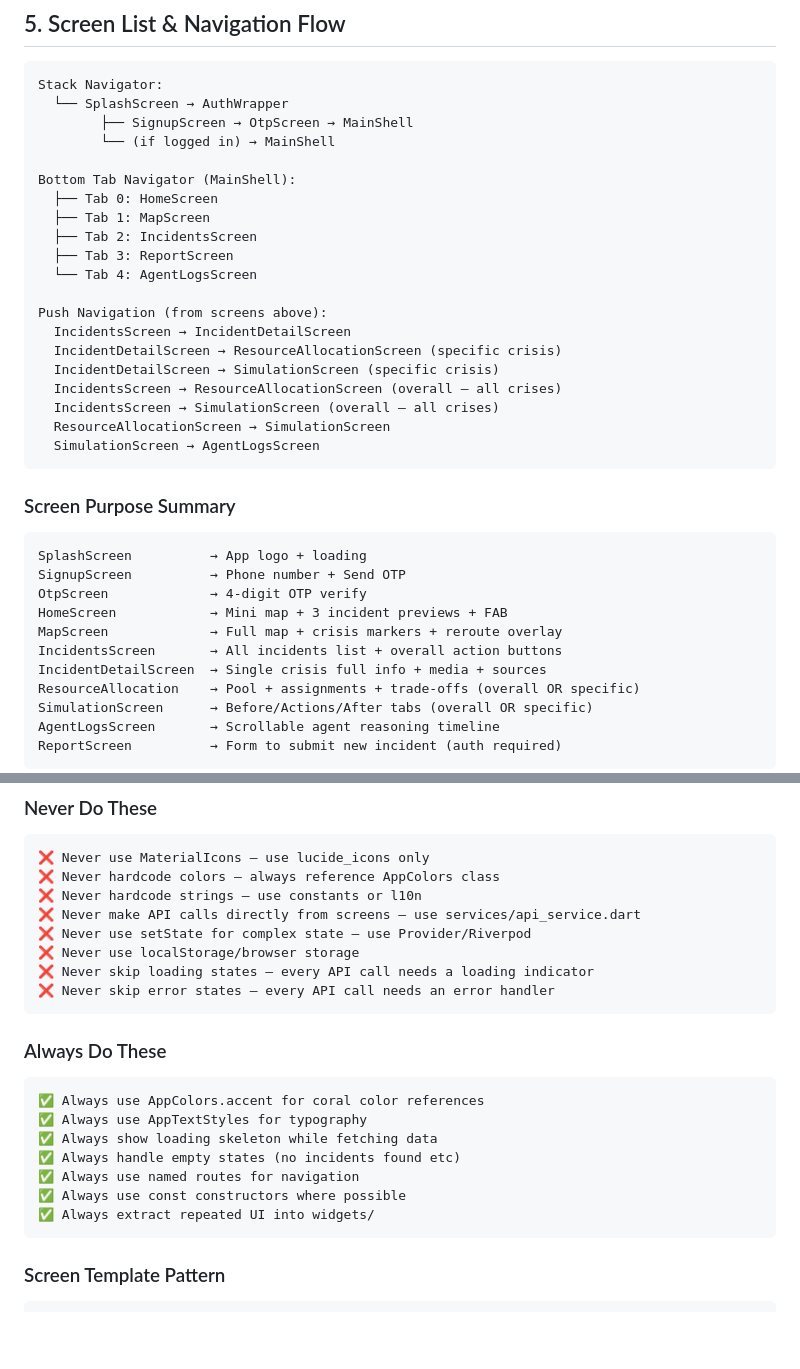
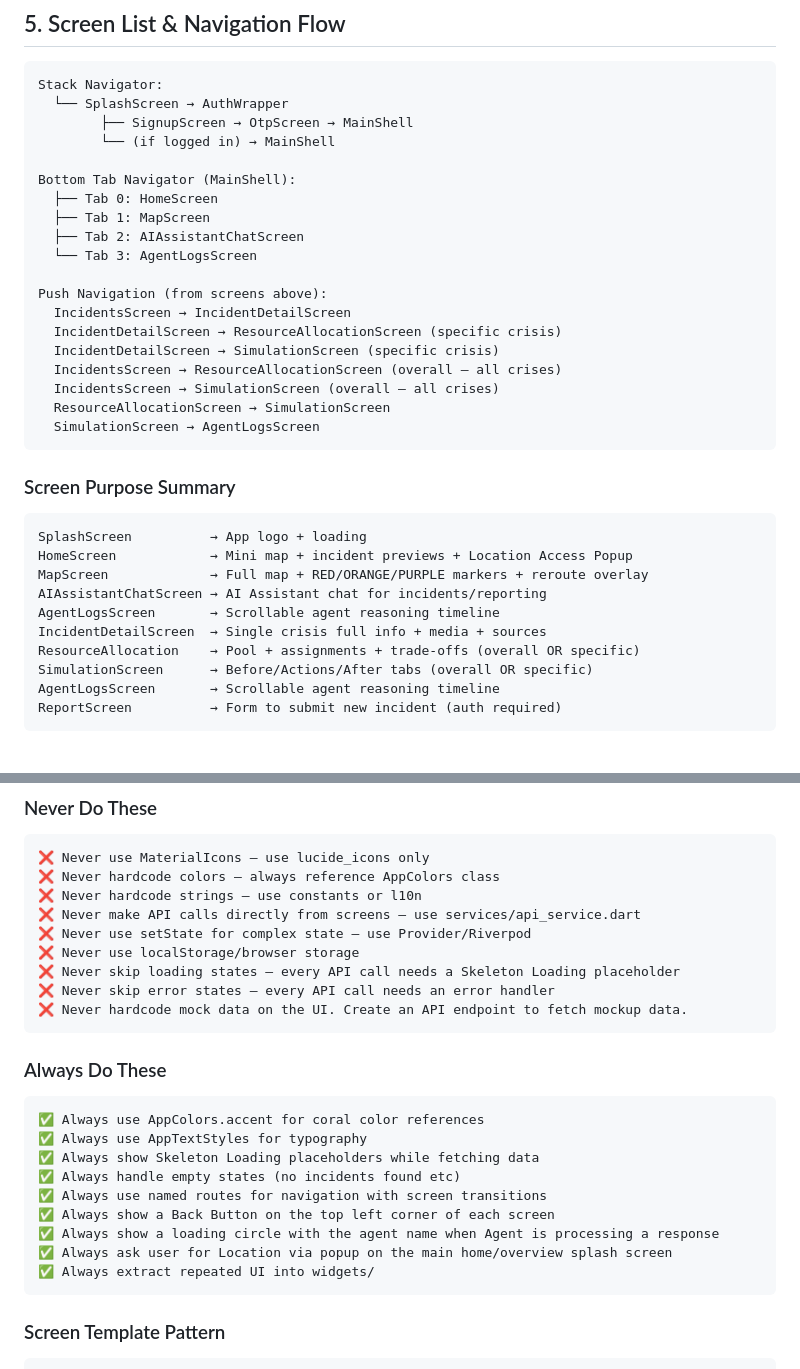
Before and after one commit to naumanaarif/BakhabarAI, a Markdown page: AGENTS.md, 2 parts joined by grey strips. Drawn GitHub-style; blank space fills up the shorter version.

````diff
--- a/AGENTS.md
+++ b/AGENTS.md
@@ -271,9 +271,8 @@ Stack Navigator:
 Bottom Tab Navigator (MainShell):
   ├── Tab 0: HomeScreen
   ├── Tab 1: MapScreen
-  ├── Tab 2: IncidentsScreen
-  ├── Tab 3: ReportScreen
-  └── Tab 4: AgentLogsScreen
+  ├── Tab 2: AIAssistantChatScreen
+  └── Tab 3: AgentLogsScreen
 
 Push Navigation (from screens above):
   IncidentsScreen → IncidentDetailScreen
@@ -288,11 +287,10 @@ Push Navigation (from screens above):
 ### Screen Purpose Summary
 ```
 SplashScreen          → App logo + loading
-SignupScreen          → Phone number + Send OTP
-OtpScreen             → 4-digit OTP verify
-HomeScreen            → Mini map + 3 incident previews + FAB
-MapScreen             → Full map + crisis markers + reroute overlay
-IncidentsScreen       → All incidents list + overall action buttons
+HomeScreen            → Mini map + incident previews + Location Access Popup
+MapScreen             → Full map + RED/ORANGE/PURPLE markers + reroute overlay
+AIAssistantChatScreen → AI Assistant chat for incidents/reporting
+AgentLogsScreen       → Scrollable agent reasoning timeline
 IncidentDetailScreen  → Single crisis full info + media + sources
 ResourceAllocation    → Pool + assignments + trade-offs (overall OR specific)
 SimulationScreen      → Before/Actions/After tabs (overall OR specific)
@@ -503,18 +501,21 @@ scenario_3_false_alarm.json
 ❌ Never make API calls directly from screens — use services/api_service.dart
 ❌ Never use setState for complex state — use Provider/Riverpod
 ❌ Never use localStorage/browser storage
-❌ Never skip loading states — every API call needs a loading indicator
+❌ Never skip loading states — every API call needs a Skeleton Loading placeholder
 ❌ Never skip error states — every API call needs an error handler
+❌ Never hardcode mock data on the UI. Create an API endpoint to fetch mockup data.
 ```
 
 ### Always Do These
 ```
 ✅ Always use AppColors.accent for coral color references
 ✅ Always use AppTextStyles for typography
-✅ Always show loading skeleton while fetching data
+✅ Always show Skeleton Loading placeholders while fetching data
 ✅ Always handle empty states (no incidents found etc)
-✅ Always use named routes for navigation
-✅ Always use const constructors where possible
+✅ Always use named routes for navigation with screen transitions
+✅ Always show a Back Button on the top left corner of each screen
+✅ Always show a loading circle with the agent name when Agent is processing a response
+✅ Always ask user for Location via popup on the main home/overview splash screen
 ✅ Always extract repeated UI into widgets/
 ```
 
````
Also changed, not shown: .specify/memory/constitution.md (+22 -10 lines), DESIGN.md (+17 -5 lines).
